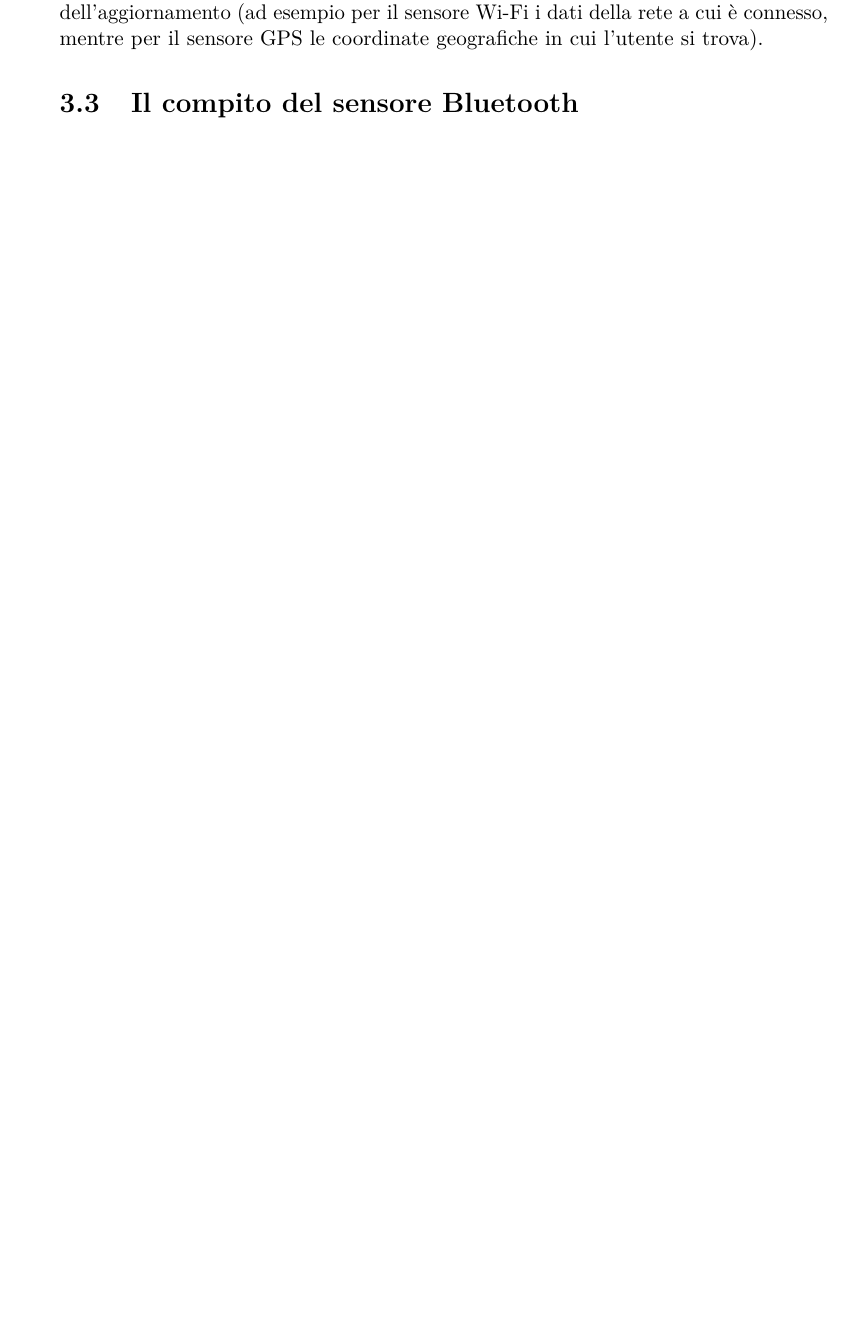
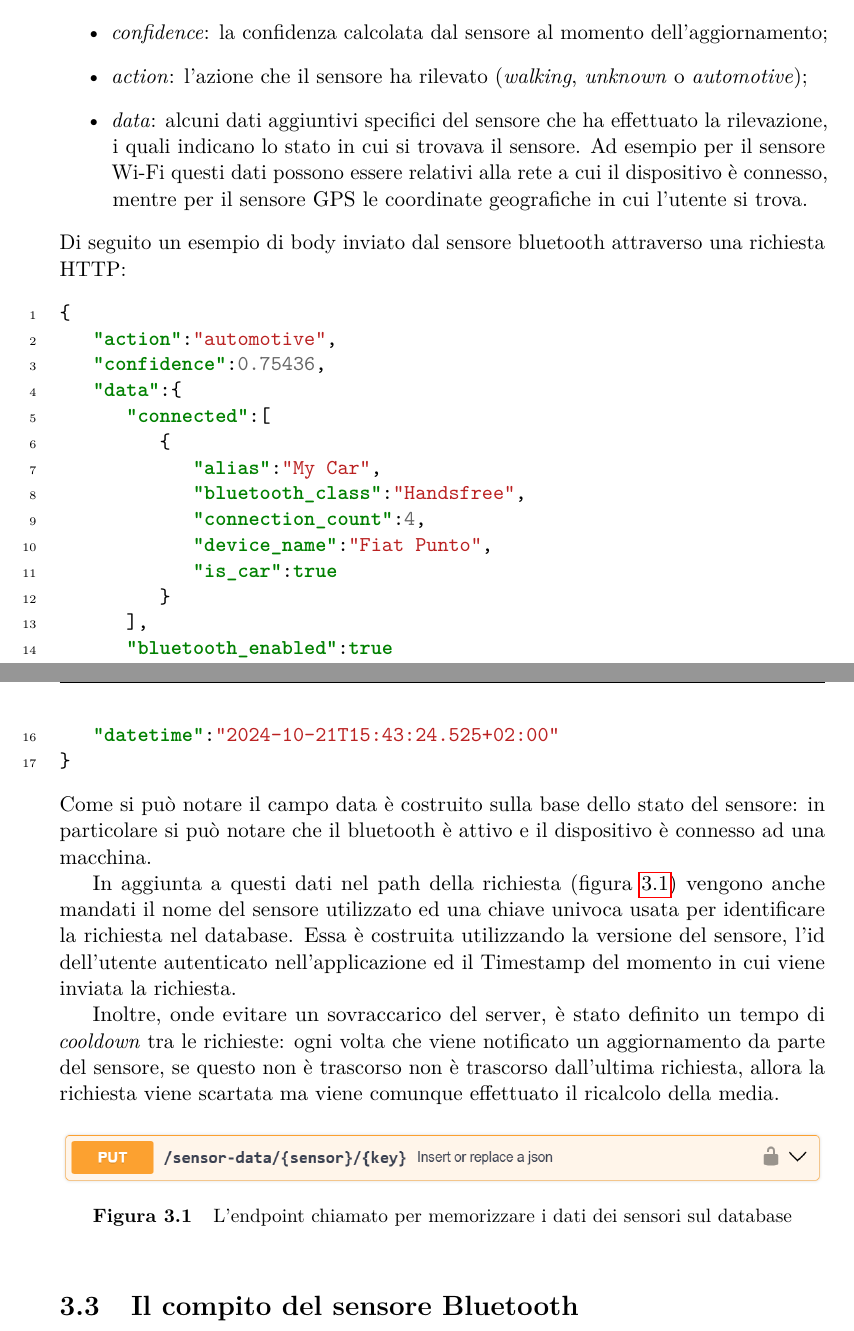
Before and after one commit to Romitoskj/bachelor-thesis, a LaTeX thesis (Tesi.tex, which reads Cap_3.tex): part of page 10 of 16 before the commit and two parts of pages 10 and 11 of 17 after it, the two joined at a grey line, cut at the place of the change, the shorter picture padded with empty space. Compiled offline with pdfLaTeX.

Commit message:
Update Cap_3.tex

```diff
--- a/Cap_3.tex
+++ b/Cap_3.tex
@@ -30,4 +30,3 @@ Invece i principali metodi esposti dai sensori invece sono:
 Quando viene eseguito il metodo update viene notificata l'unità centrale (una classe statica chiamata SensorConstants) che richiede lo stato di ogni sensore (utilizzando il metodo \textit{getStatus}) e calcola il nuovo stato dell'utente. Attualmente questo stato viene rappresentato come la media pesata delle confidenza di ogni sensore in uno specifico momento.
 
 \subsection{L'invio di dati al server}
-Come anticipato ogni qualvolta viene aggiornata la confidenza di un sensore il metodo update richiede in input un oggetto che rappresenta lo stato del sensore al momento dell'aggiornamento (ad esempio per il sensore Wi-Fi i dati della rete a cui è connesso, mentre per il sensore GPS le coordinate geografiche in cui l'utente si trova).
@@ -34,2 +37,44 @@ Come anticipato ogni qualvolta viene aggiornata la confidenza di un sensore il m
+    \item \textit{datetime}: la data e l'ora in cui è avvenuto l'aggiornamento seguendo il formato definito nello standard RFC3339\cite{ref:RFC3339};
+    \item \textit{confidence}: la confidenza calcolata dal sensore al momento dell'aggiornamento;
+    \item \textit{action}: l'azione che il sensore ha rilevato (\textit{walking}, \textit{unknown} o \textit{automotive});
+    \item \textit{data}: alcuni dati aggiuntivi specifici del sensore che ha effettuato la rilevazione, i quali indicano lo stato in cui si trovava il sensore. Ad esempio per il sensore Wi-Fi questi dati possono essere relativi alla rete a cui il dispositivo è connesso, mentre per il sensore GPS le coordinate geografiche in cui l'utente si trova.
+\end{itemize}
+Di seguito un esempio di body inviato dal sensore bluetooth attraverso una richiesta HTTP:
+\begin{minted}[
+framesep=2mm,
+linenos,
+breaklines
+]{json}
+{
+   "action":"automotive",
+   "confidence":0.75436,
+   "data":{
+      "connected":[
+         {
+            "alias":"My Car",
+            "bluetooth_class":"Handsfree",
+            "connection_count":4,
+            "device_name":"Fiat Punto",
+            "is_car":true
+         }
+      ],
+      "bluetooth_enabled":true
+   },
+   "datetime":"2024-10-21T15:43:24.525+02:00"
+}
+\end{minted}
+Come si può notare il campo data è costruito sulla base dello stato del sensore: in particolare si può notare che il bluetooth è attivo e il dispositivo è connesso ad una macchina.
+
+In aggiunta a questi dati nel path della richiesta (figura \ref{fig:endpoint}) vengono anche mandati il nome del sensore utilizzato ed una chiave univoca usata per identificare la richiesta nel database. Essa è costruita utilizzando la versione del sensore, l'id dell'utente autenticato nell'applicazione ed il Timestamp del momento in cui viene inviata la richiesta.
+
+Inoltre, onde evitare un sovraccarico del server, è stato definito un tempo di \textit{cooldown} tra le richieste: ogni volta che viene notificato un aggiornamento da parte del sensore, se questo non è trascorso non è trascorso dall'ultima richiesta, allora la richiesta viene scartata ma viene comunque effettuato il ricalcolo della media.
+
+
+\begin{figure}[h]
+    \centering
+    \includegraphics[width=1\linewidth]{images/endpoint.png}
+    \caption{L'endpoint chiamato per memorizzare i dati dei sensori sul database}
+    \label{fig:endpoint}
+\end{figure}
 
 \section{Il compito del sensore Bluetooth}
```
Also changed, not shown: Cap_3.tex (22 more changed lines).
